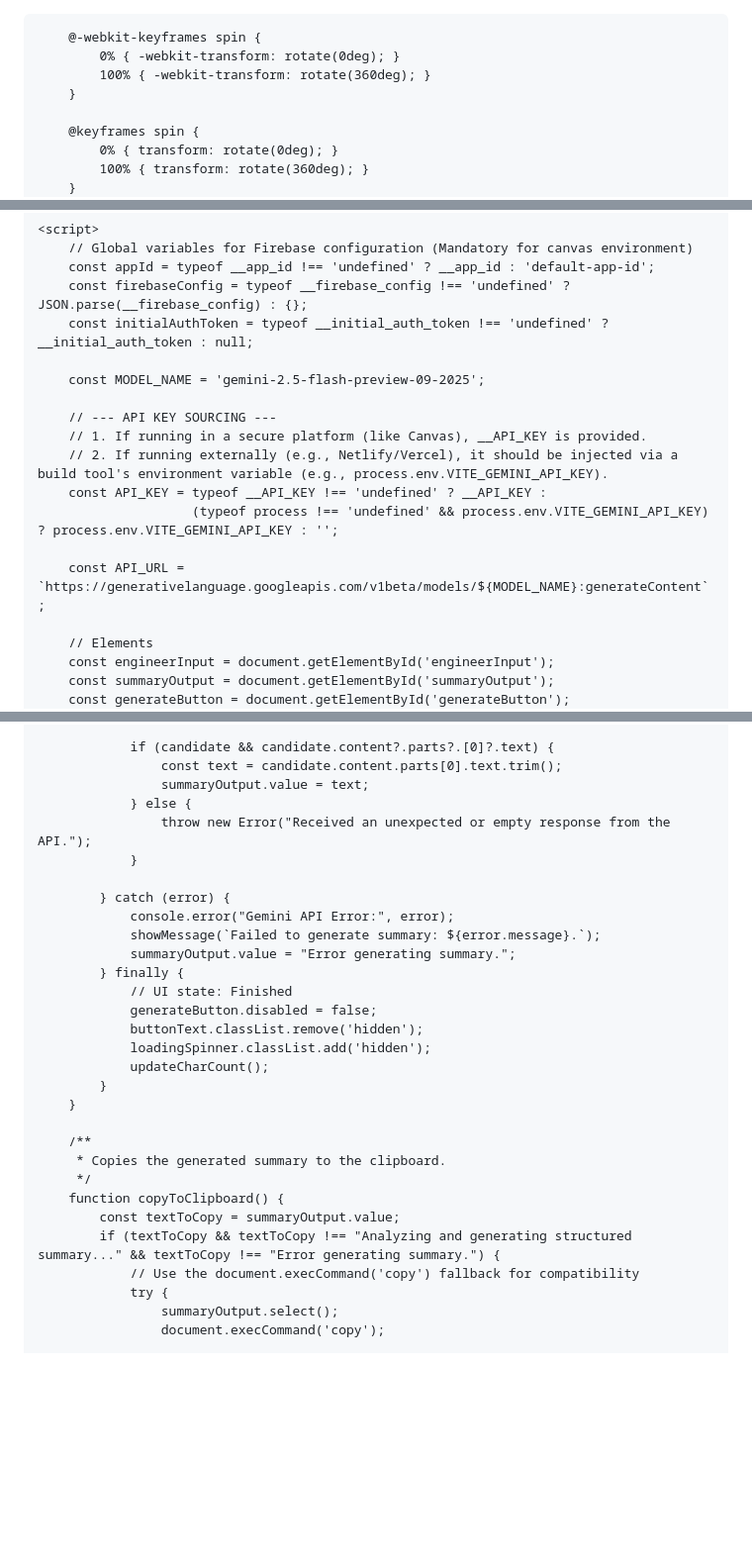
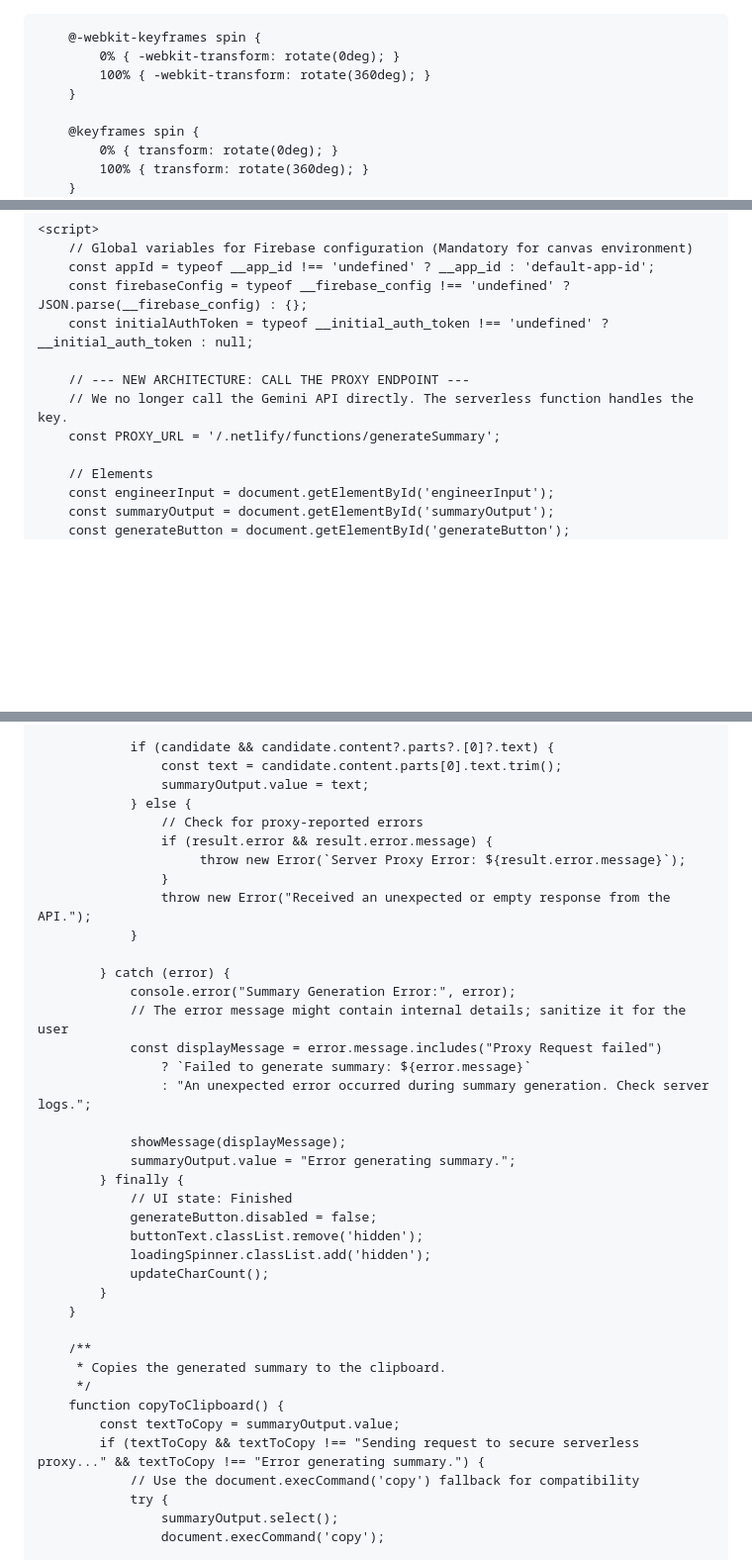
Before and after one commit to swany99/Engineer-Text-Summary-Generator, a Markdown page: README.md, 3 parts joined by grey strips. Shown at 99% size. GitHub-like rendering; blank space fills up the shorter version.

```diff
--- a/README.md
+++ b/README.md
@@ -1,4 +1,4 @@
-
+<!DOCTYPE html>
 <html lang="en">
 <head>
     <meta charset="UTF-8">
@@ -100,15 +100,9 @@ Client reported excessive vibration and high-pitched noise coming from the prima
         const firebaseConfig = typeof __firebase_config !== 'undefined' ? JSON.parse(__firebase_config) : {};
         const initialAuthToken = typeof __initial_auth_token !== 'undefined' ? __initial_auth_token : null;
 
-        const MODEL_NAME = 'gemini-2.5-flash-preview-09-2025';
-
-        // --- API KEY SOURCING ---
-        // 1. If running in a secure platform (like Canvas), __API_KEY is provided.
-        // 2. If running externally (e.g., Netlify/Vercel), it should be injected via a build tool's environment variable (e.g., process.env.VITE_GEMINI_API_KEY).
-        const API_KEY = typeof __API_KEY !== 'undefined' ? __API_KEY :
-                        (typeof process !== 'undefined' && process.env.VITE_GEMINI_API_KEY) ? process.env.VITE_GEMINI_API_KEY : '';
-
-        const API_URL = `https://generativelanguage.googleapis.com/v1beta/models/${MODEL_NAME}:generateContent`;
+        // --- NEW ARCHITECTURE: CALL THE PROXY ENDPOINT ---
+        // We no longer call the Gemini API directly. The serverless function handles the key.
+        const PROXY_URL = '/.netlify/functions/generateSummary';
 
         // Elements
         const engineerInput = document.getElementById('engineerInput');
@@ -253,12 +226,21 @@ Client reported excessive vibration and high-pitched noise coming from the prima
                     const text = candidate.content.parts[0].text.trim();
                     summaryOutput.value = text;
                 } else {
+                    // Check for proxy-reported errors
+                    if (result.error && result.error.message) {
+                         throw new Error(`Server Proxy Error: ${result.error.message}`);
+                    }
                     throw new Error("Received an unexpected or empty response from the API.");
                 }
 
             } catch (error) {
-                console.error("Gemini API Error:", error);
-                showMessage(`Failed to generate summary: ${error.message}.`);
+                console.error("Summary Generation Error:", error);
+                // The error message might contain internal details; sanitize it for the user
+                const displayMessage = error.message.includes("Proxy Request failed")
+                    ? `Failed to generate summary: ${error.message}`
+                    : "An unexpected error occurred during summary generation. Check server logs.";
+
+                showMessage(displayMessage);
                 summaryOutput.value = "Error generating summary.";
             } finally {
                 // UI state: Finished
@@ -274,7 +256,7 @@ Client reported excessive vibration and high-pitched noise coming from the prima
          */
         function copyToClipboard() {
             const textToCopy = summaryOutput.value;
-            if (textToCopy && textToCopy !== "Analyzing and generating structured summary..." && textToCopy !== "Error generating summary.") {
+            if (textToCopy && textToCopy !== "Sending request to secure serverless proxy..." && textToCopy !== "Error generating summary.") {
                 // Use the document.execCommand('copy') fallback for compatibility
                 try {
                     summaryOutput.select();
```
Also changed, not shown: other parts of README.md (+18 -39 lines).
